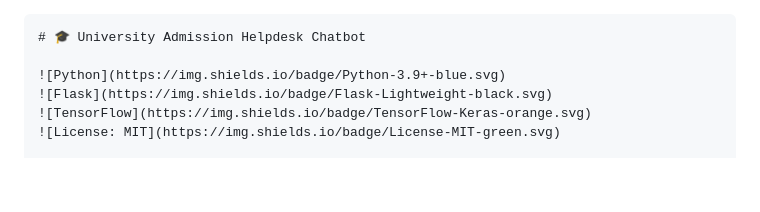
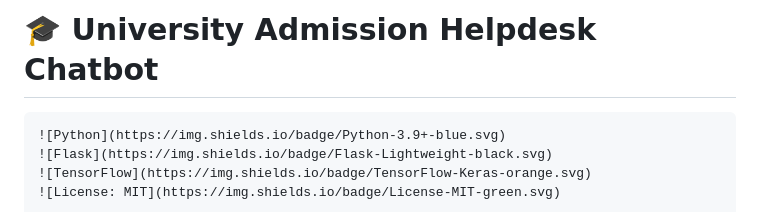
Before and after one commit to shahin-halcon/University-Admission-Helpdesk-Chatbot, a Markdown page: README.md, the part around the change. GitHub-like rendering; blank space fills up the shorter version.

Commit message:
Clean up README

````diff
--- a/README.md
+++ b/README.md
@@ -1,6 +1,5 @@
+# 🎓 University Admission Helpdesk Chatbot
 ```markdown
-# 🎓 University Admission Helpdesk Chatbot
-
 ![Python](https://img.shields.io/badge/Python-3.9+-blue.svg)
 ![Flask](https://img.shields.io/badge/Flask-Lightweight-black.svg)
 ![TensorFlow](https://img.shields.io/badge/TensorFlow-Keras-orange.svg)
````
